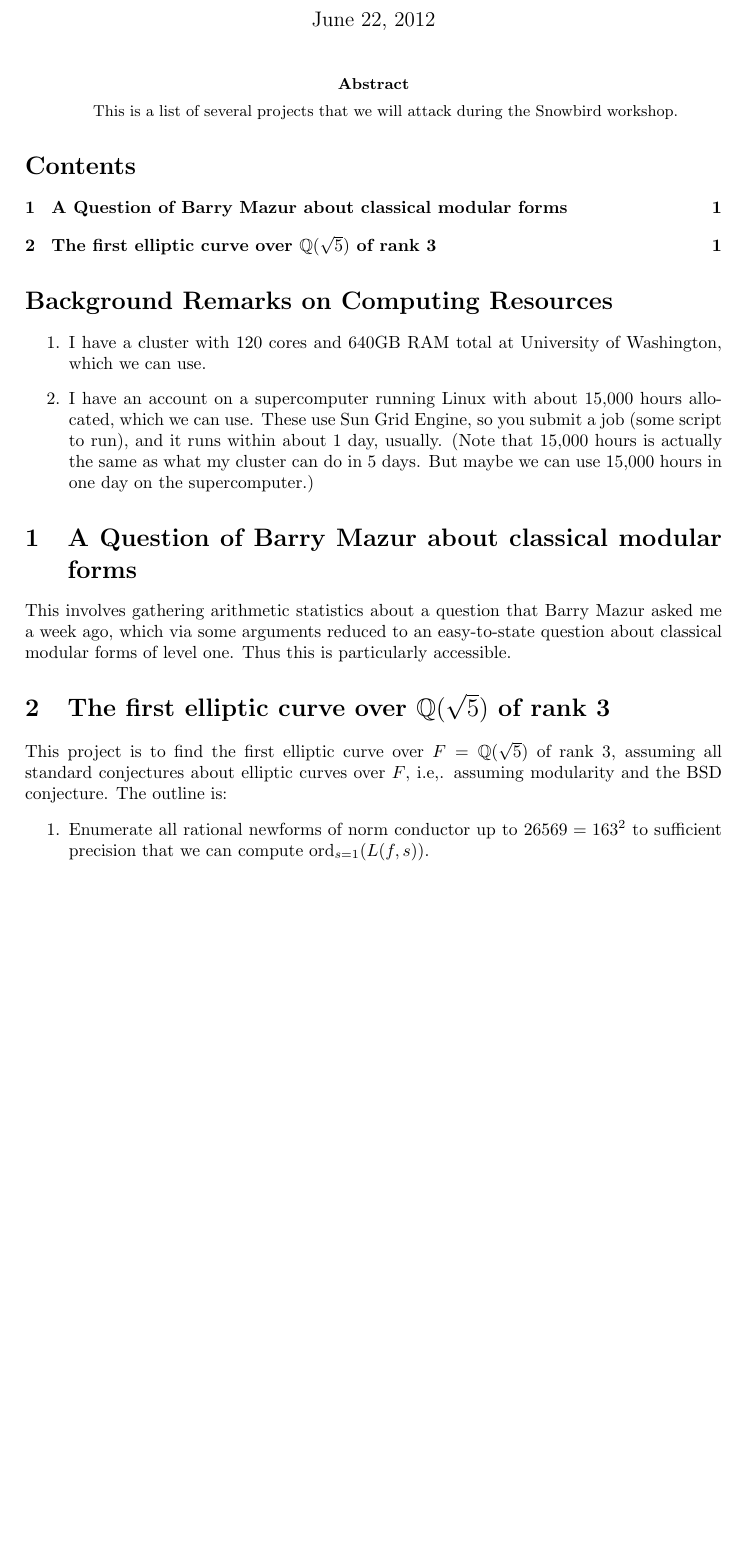
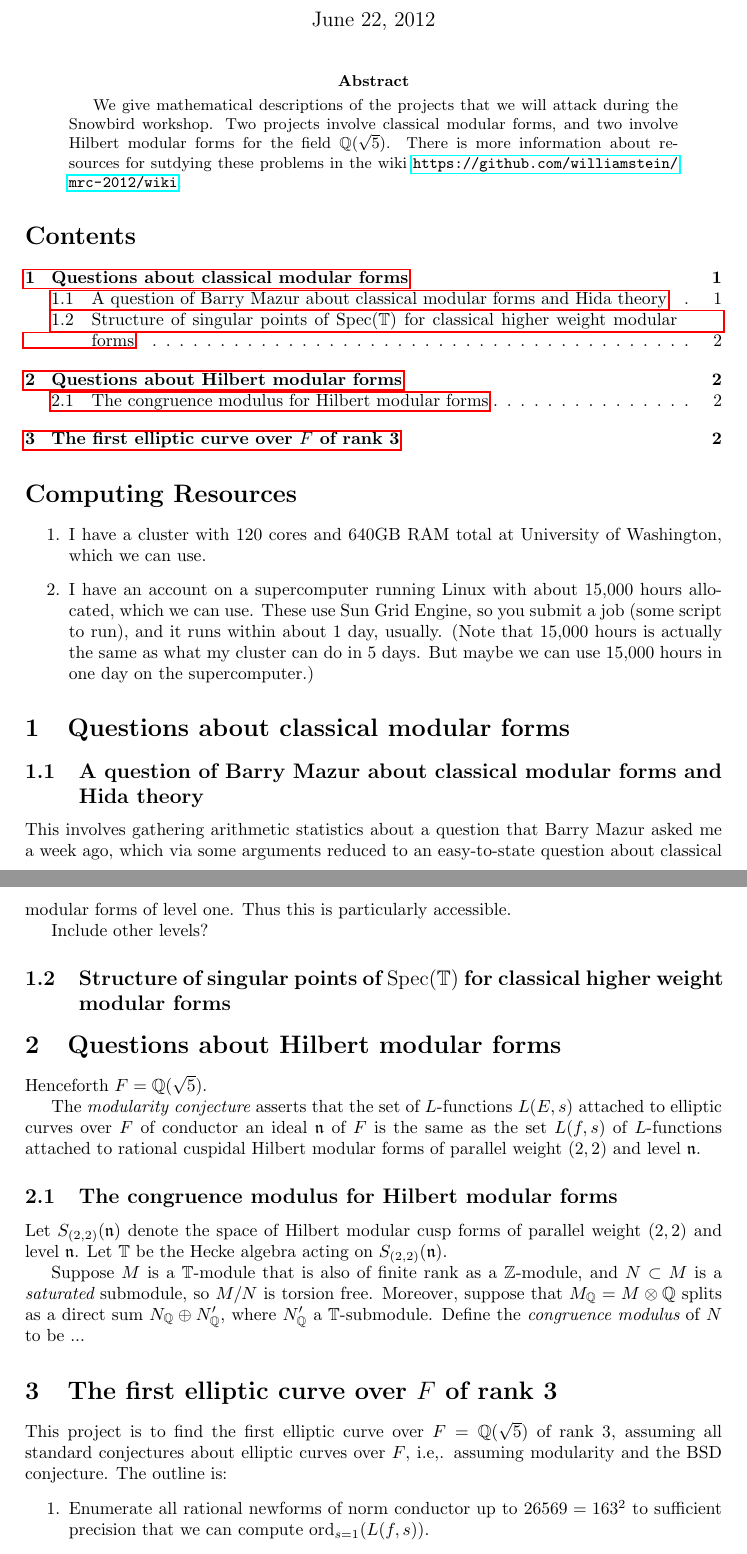
Before and after one commit to williamstein/mrc-2012, a LaTeX paper (projects/projects.tex, which reads projects/macros.tex): part of page 1 of 2 before the commit and two parts of pages 1 and 2 of 2 after it, the two joined at a grey line, cut so that both start at the same text, the shorter picture padded with empty space. Compiled offline with pdfLaTeX.

Commit message:
working on project description document

```diff
--- a/projects/macros.tex
+++ b/projects/macros.tex
@@ -7,6 +7,8 @@
 \usepackage{amsthm}
 
 \usepackage{url}
+
+\newcommand{\n}{\mathfrak{n}}
 
 
 % You change everything, by adding \usepackage{times} to the document
--- a/projects/projects.tex
+++ b/projects/projects.tex
@@ -4,15 +5,20 @@
 \include{macros}
+
 \author{William Stein}
 \begin{document}
 \maketitle
 \begin{abstract}
-This is a list of several projects that we will attack during the
-Snowbird workshop.
+  We give mathematical descriptions of the projects that we will
+  attack during the Snowbird workshop.  Two projects involve classical
+  modular forms, and two involve Hilbert modular forms for the field
+  $\Q(\sqrt{5})$. There is more information about resources for
+  sutdying these problems in the wiki
+  \url{https://github.com/williamstein/mrc-2012/wiki}.
 \end{abstract}
 
 \tableofcontents
 
-\section*{Background Remarks on Computing Resources}
+\section*{Computing Resources}
 
 \begin{enumerate}
 \item I have a cluster with 120 cores and 640GB RAM total at
@@ -26,7 +32,8 @@ Snowbird workshop.
 \end{enumerate}
 
 
-\section{A Question of Barry Mazur about classical modular forms}
+\section{Questions about classical modular forms}
+\subsection{A question of Barry Mazur about classical modular forms and Hida theory}
 
 This involves gathering arithmetic statistics about a question that
 Barry Mazur asked me a week ago, which via some arguments reduced to
@@ -34,10 +41,52 @@ an easy-to-state question about classical modular forms of level one.
 Thus this is particularly accessible.
 
 
-\section{The first elliptic curve over $\Q(\sqrt{5})$ of rank 3}
-This project is to find the first elliptic curve over $F=\Q(\sqrt{5})$ of rank 3,
-assuming all standard conjectures about elliptic curves over $F$, i.e,. assuming
-modularity and the BSD conjecture.  The outline is:
+Include other levels?
+
+% goal: 1000; new conjectures
+
+%local rep on local galois barsotti tate group modular curve $X_1(p)$....
+%action of inertia group on neron fiber...
+
+
+\subsection{Structure of singular points of $\Spec(\T)$ for classical higher weight modular forms}
+
+% CM forms at end of Hida 1981 paper.  Computed a little, enough to show interesting.
+
+
+
+\section{Questions about Hilbert modular forms}
+
+Henceforth $F=\Q(\sqrt{5})$.
+
+The {\em modularity conjecture} asserts that the set of $L$-functions
+$L(E,s)$ attached to elliptic curves over $F$ of conductor an ideal
+$\n$ of $F$ is the same as the set $L(f,s)$ of $L$-functions attached
+to rational cuspidal Hilbert modular forms of parallel weight $(2,2)$
+and level $\n$.
+
+
+
+\subsection{The congruence modulus for Hilbert modular forms}
+
+Let $S_{(2,2)}(\n)$ denote the space of Hilbert modular cusp forms of
+parallel weight $(2,2)$ and level $\n$.  Let $\T$ be the Hecke algebra
+acting on $S_{(2,2)}(\n)$.
+
+Suppose $M$ is a $\T$-module that is also of
+finite rank as a $\Z$-module, and $N\subset M$ is a {\em saturated}
+submodule, so $M/N$ is torsion free.  Moreover, suppose that
+$M_\Q = M\tensor\Q$ splits as a direct sum $N_{\Q} \oplus N'_{\Q}$,
+where $N'_{\Q}$ a $\T$-submodule.
+Define the {\em congruence modulus} of $N$ to be ...
+
+
+
+\section{The first elliptic curve over $F$ of  rank 3}
+This project is to find the first elliptic curve over $F=\Q(\sqrt{5})$
+of rank 3, assuming all standard conjectures about elliptic curves
+over $F$, i.e,. assuming modularity and the BSD conjecture.  The
+outline is:
 \begin{enumerate}
 \item Enumerate all rational newforms of norm conductor up to $26569=163^2$ to
 sufficient precision that we can compute $\ord_{s=1}(L(f,s))$.
```
Also changed, not shown: projects/projects.tex (2 more changed lines), 1 other file.
